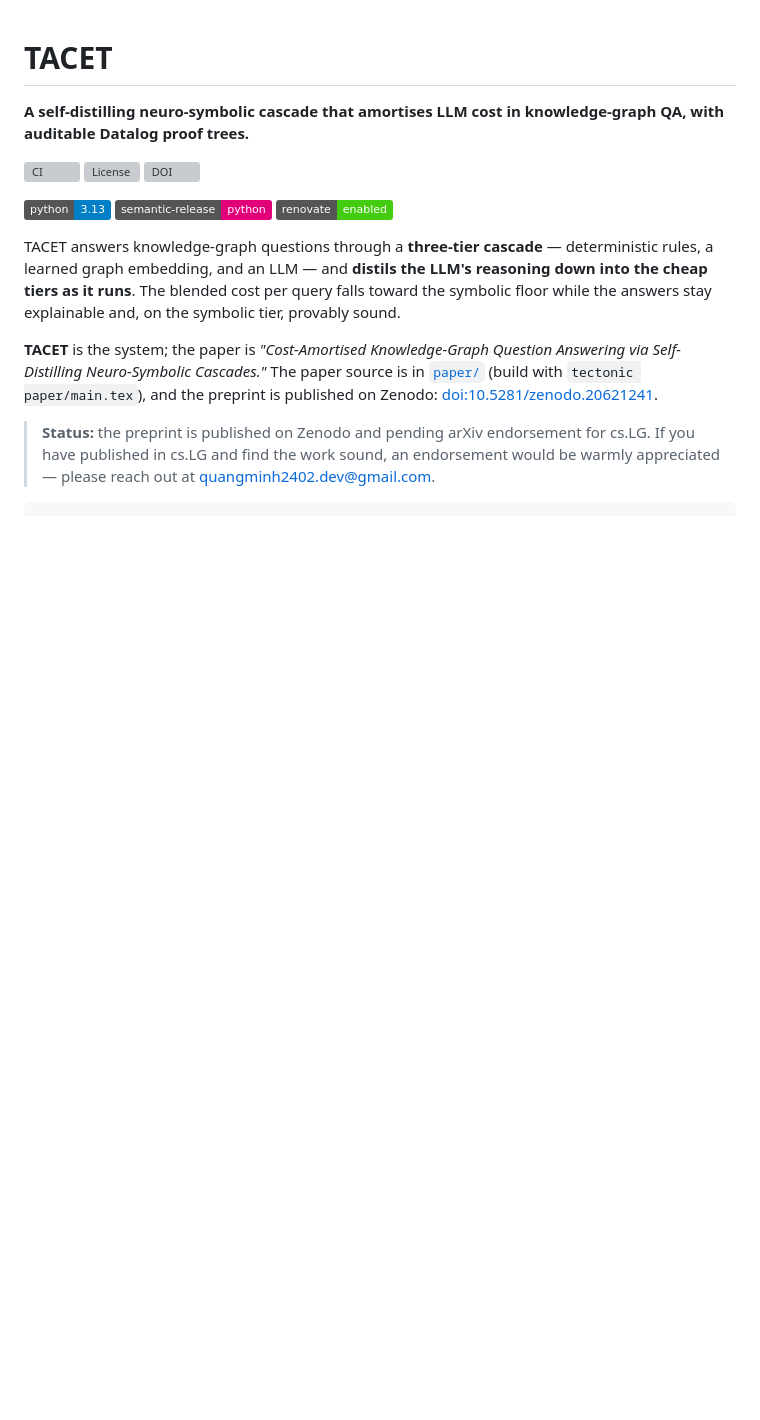
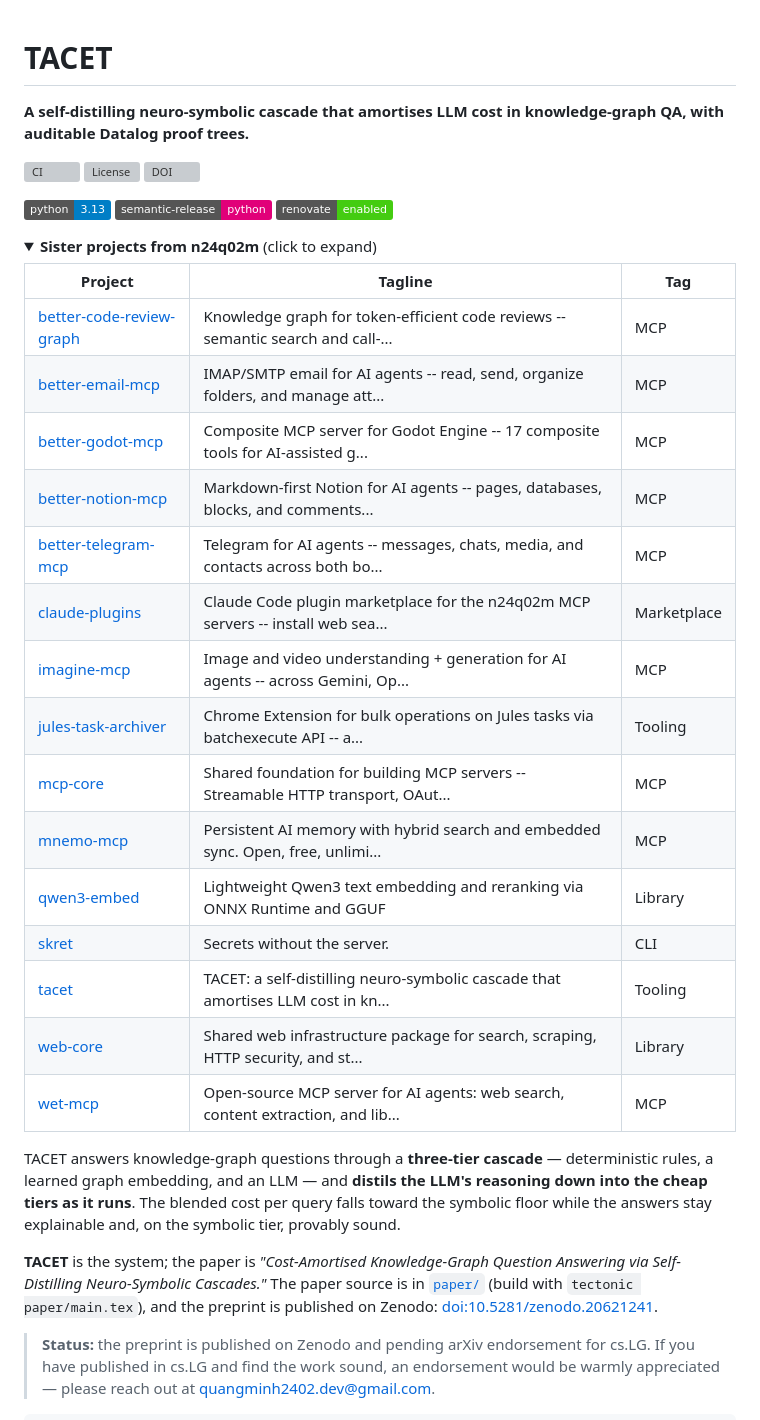
Before and after one commit to n24q02m/tacet, a Markdown page: README.md, the part around one of its changes. GitHub-like rendering; folded sections open; badges without logos; blank space fills up the shorter version; grey boxes are pictures that could not be loaded.

Commit message:
feat: sync cross-promo section (#4)

```diff
--- a/README.md
+++ b/README.md
@@ -9,3 +9,26 @@
 [![Python](https://img.shields.io/badge/python-3.13-blue?logo=python&logoColor=white)](https://www.python.org)
 [![semantic-release](https://img.shields.io/badge/semantic--release-python-e10079?logo=semantic-release)](https://github.com/python-semantic-release/python-semantic-release)
 [![Renovate](https://img.shields.io/badge/renovate-enabled-brightgreen?logo=renovate)](https://renovatebot.com)
+
+<!-- BEGIN: AUTO-GENERATED-CROSS-PROMO -->
+<details>
+  <summary><strong>Sister projects from n24q02m</strong> (click to expand)</summary>
+
+| Project | Tagline | Tag |
+|---|---|---|
+| [better-code-review-graph](https://github.com/n24q02m/better-code-review-graph) | Knowledge graph for token-efficient code reviews -- semantic search and call-... | MCP |
+| [better-email-mcp](https://github.com/n24q02m/better-email-mcp) | IMAP/SMTP email for AI agents -- read, send, organize folders, and manage att... | MCP |
+| [better-godot-mcp](https://github.com/n24q02m/better-godot-mcp) | Composite MCP server for Godot Engine -- 17 composite tools for AI-assisted g... | MCP |
+| [better-notion-mcp](https://github.com/n24q02m/better-notion-mcp) | Markdown-first Notion for AI agents -- pages, databases, blocks, and comments... | MCP |
+| [better-telegram-mcp](https://github.com/n24q02m/better-telegram-mcp) | Telegram for AI agents -- messages, chats, media, and contacts across both bo... | MCP |
+| [claude-plugins](https://github.com/n24q02m/claude-plugins) | Claude Code plugin marketplace for the n24q02m MCP servers -- install web sea... | Marketplace |
+| [imagine-mcp](https://github.com/n24q02m/imagine-mcp) | Image and video understanding + generation for AI agents -- across Gemini, Op... | MCP |
+| [jules-task-archiver](https://github.com/n24q02m/jules-task-archiver) | Chrome Extension for bulk operations on Jules tasks via batchexecute API -- a... | Tooling |
+| [mcp-core](https://github.com/n24q02m/mcp-core) | Shared foundation for building MCP servers -- Streamable HTTP transport, OAut... | MCP |
+| [mnemo-mcp](https://github.com/n24q02m/mnemo-mcp) | Persistent AI memory with hybrid search and embedded sync. Open, free, unlimi... | MCP |
+| [qwen3-embed](https://github.com/n24q02m/qwen3-embed) | Lightweight Qwen3 text embedding and reranking via ONNX Runtime and GGUF | Library |
+| [skret](https://github.com/n24q02m/skret) | Secrets without the server. | CLI |
+| [tacet](https://github.com/n24q02m/tacet) | TACET: a self-distilling neuro-symbolic cascade that amortises LLM cost in kn... | Tooling |
+| [web-core](https://github.com/n24q02m/web-core) | Shared web infrastructure package for search, scraping, HTTP security, and st... | Library |
+| [wet-mcp](https://github.com/n24q02m/wet-mcp) | Open-source MCP server for AI agents: web search, content extraction, and lib... | MCP |
+
```
Also changed, not shown: other parts of README.md (+3 -0 lines).
